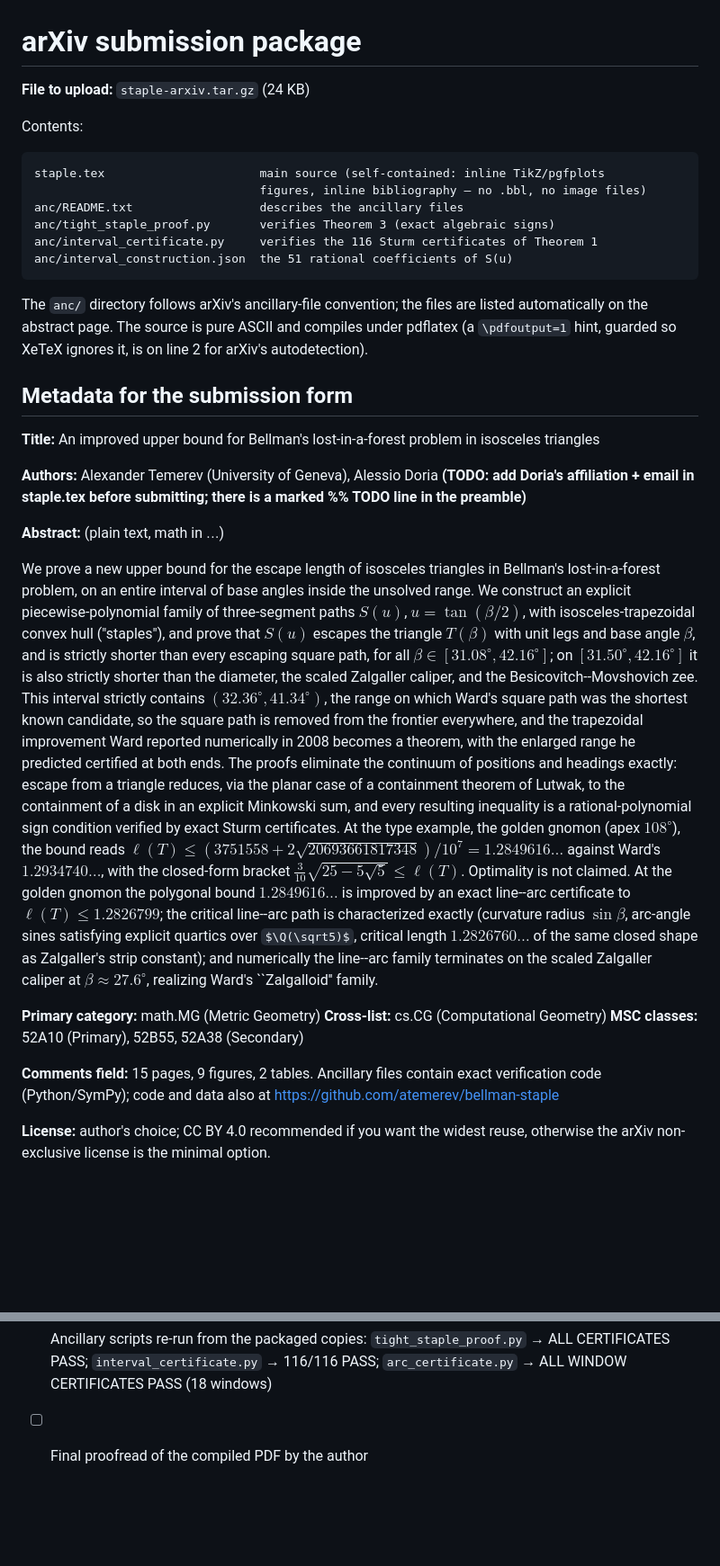
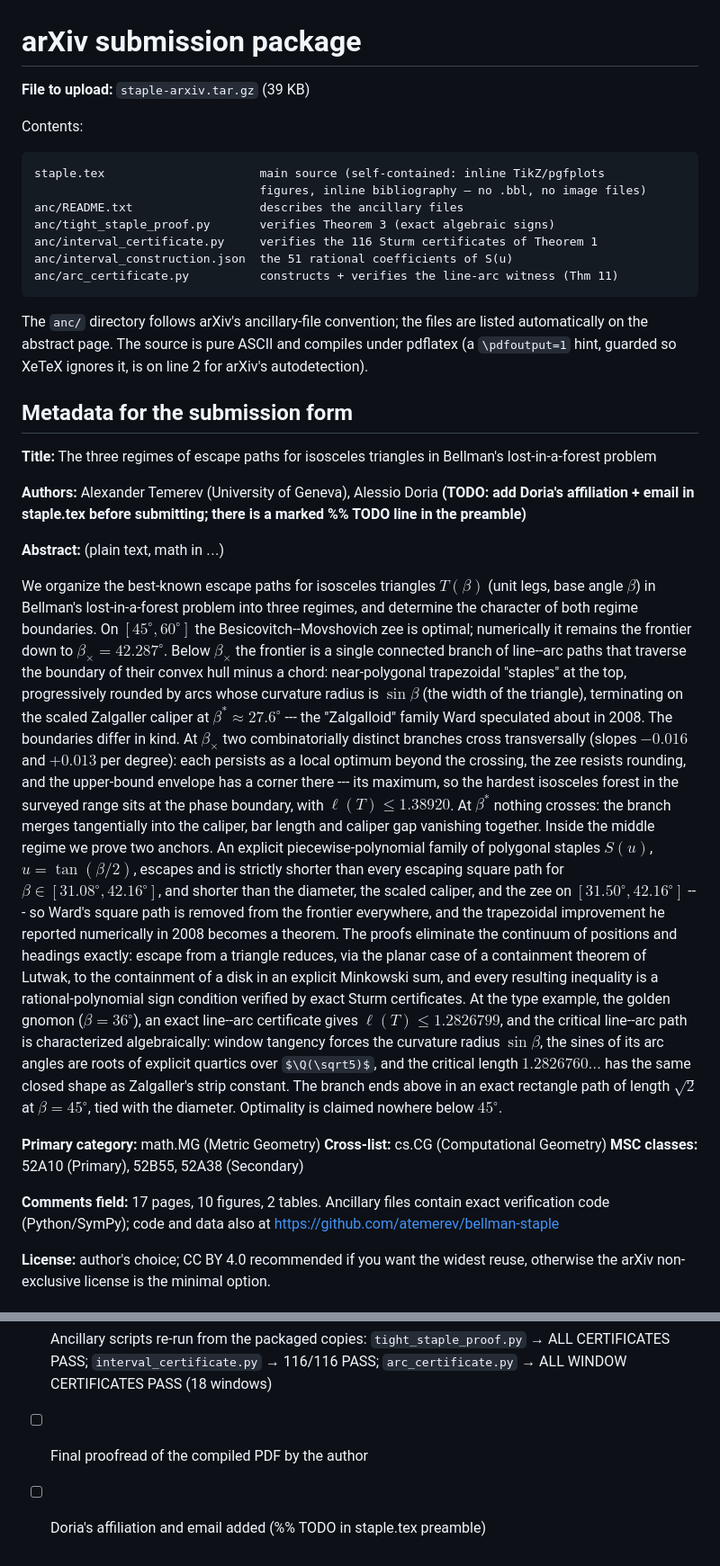
Before and after one commit to atemerev/bellman-staple, a Markdown page: arxiv/SUBMISSION.md, 2 parts joined by grey strips. Shown: that part at 90% size. GitHub-like rendering; some formulas as TeX source; blank space fills up the shorter version.

````diff
--- a/arxiv/SUBMISSION.md
+++ b/arxiv/SUBMISSION.md
@@ -1,6 +1,6 @@
 # arXiv submission package
 
-**File to upload:** `staple-arxiv.tar.gz` (24 KB)
+**File to upload:** `staple-arxiv.tar.gz` (39 KB)
 
 Contents:
 ```
@@ -10,6 +10,7 @@ anc/README.txt                  describes the ancillary files
 anc/tight_staple_proof.py       verifies Theorem 3 (exact algebraic signs)
 anc/interval_certificate.py     verifies the 116 Sturm certificates of Theorem 1
 anc/interval_construction.json  the 51 rational coefficients of S(u)
+anc/arc_certificate.py          constructs + verifies the line-arc witness (Thm 11)
 ```
 
 The `anc/` directory follows arXiv's ancillary-file convention; the files are
@@ -20,7 +21,7 @@ is on line 2 for arXiv's autodetection).
 ## Metadata for the submission form
 
 **Title:**
-An improved upper bound for Bellman's lost-in-a-forest problem in isosceles triangles
+The three regimes of escape paths for isosceles triangles in Bellman's lost-in-a-forest problem
 
 **Authors:** Alexander Temerev (University of Geneva), Alessio Doria
 **(TODO: add Doria's affiliation + email in staple.tex before submitting;**
@@ -28,43 +29,51 @@ An improved upper bound for Bellman's lost-in-a-forest problem in isosceles tria
 
 **Abstract:** (plain text, math in $...$)
 
-We prove a new upper bound for the escape length of isosceles triangles in
-Bellman's lost-in-a-forest problem, on an entire interval of base angles
-inside the unsolved range. We construct an explicit piecewise-polynomial
-family of three-segment paths $S(u)$, $u=\tan(\beta/2)$, with
-isosceles-trapezoidal convex hull ("staples"), and prove that $S(u)$ escapes
-the triangle $T(\beta)$ with unit legs and base angle $\beta$, and is
-strictly shorter than every escaping square path, for all
-$\beta\in[31.08^\circ,42.16^\circ]$; on $[31.50^\circ,42.16^\circ]$ it is
-also strictly shorter than the diameter, the scaled Zalgaller caliper, and
-the Besicovitch--Movshovich zee. This interval strictly contains
-$(32.36^\circ,41.34^\circ)$, the range on which Ward's square path was the
-shortest known candidate, so the square path is removed from the frontier
-everywhere, and the trapezoidal improvement Ward reported numerically in
-2008 becomes a theorem, with the enlarged range he predicted certified at
-both ends. The proofs eliminate the continuum of positions and headings
-exactly: escape from a triangle reduces, via the planar case of a
-containment theorem of Lutwak, to the containment of a disk in an explicit
-Minkowski sum, and every resulting inequality is a rational-polynomial sign
-condition verified by exact Sturm certificates. At the type example, the
-golden gnomon (apex $108^\circ$), the bound reads
-$\ell(T)\le(3751558+2\sqrt{20693661817348})/10^7=1.2849616\ldots$ against
-Ward's $1.2934740\ldots$, with the closed-form bracket
-$\frac{3}{10}\sqrt{25-5\sqrt5}\le\ell(T)$. Optimality is not claimed. At the golden gnomon the polygonal bound
-$1.2849616\ldots$ is improved by an exact line--arc certificate to
-$\ell(T)\le1.2826799$; the critical line--arc path is characterized
-exactly (curvature radius $\sin\beta$, arc-angle sines satisfying explicit
-quartics over $\Q(\sqrt5)$, critical length $1.2826760\ldots$ of the same
-closed shape as Zalgaller's strip constant); and numerically the line--arc
-family terminates on the scaled Zalgaller caliper at
-$\beta\approx27.6^\circ$, realizing Ward's ``Zalgalloid'' family.
+We organize the best-known escape paths for isosceles triangles $T(\beta)$
+(unit legs, base angle $\beta$) in Bellman's lost-in-a-forest problem into
+three regimes, and determine the character of both regime boundaries. On
+$[45^\circ,60^\circ]$ the Besicovitch--Movshovich zee is optimal;
+numerically it remains the frontier down to $\beta_\times=42.287^\circ$.
+Below $\beta_\times$ the frontier is a single connected branch of line--arc
+paths that traverse the boundary of their convex hull minus a chord:
+near-polygonal trapezoidal "staples" at the top, progressively rounded by
+arcs whose curvature radius is $\sin\beta$ (the width of the triangle),
+terminating on the scaled Zalgaller caliper at $\beta^*\approx27.6^\circ$
+--- the "Zalgalloid" family Ward speculated about in 2008. The boundaries
+differ in kind. At $\beta_\times$ two combinatorially distinct branches
+cross transversally (slopes $-0.016$ and $+0.013$ per degree): each
+persists as a local optimum beyond the crossing, the zee resists rounding,
+and the upper-bound envelope has a corner there --- its maximum, so the
+hardest isosceles forest in the surveyed range sits at the phase boundary,
+with $\ell(T)\le1.38920$. At $\beta^*$ nothing crosses: the branch merges
+tangentially into the caliper, bar length and caliper gap vanishing
+together. Inside the middle regime we prove two anchors. An explicit
+piecewise-polynomial family of polygonal staples $S(u)$, $u=\tan(\beta/2)$,
+escapes and is strictly shorter than every escaping square path for
+$\beta\in[31.08^\circ,42.16^\circ]$, and shorter than the diameter, the
+scaled caliper, and the zee on $[31.50^\circ,42.16^\circ]$ --- so Ward's
+square path is removed from the frontier everywhere, and the trapezoidal
+improvement he reported numerically in 2008 becomes a theorem. The proofs
+eliminate the continuum of positions and headings exactly: escape from a
+triangle reduces, via the planar case of a containment theorem of Lutwak,
+to the containment of a disk in an explicit Minkowski sum, and every
+resulting inequality is a rational-polynomial sign condition verified by
+exact Sturm certificates. At the type example, the golden gnomon
+($\beta=36^\circ$), an exact line--arc certificate gives
+$\ell(T)\le1.2826799$, and the critical line--arc path is characterized
+algebraically: window tangency forces the curvature radius $\sin\beta$, the
+sines of its arc angles are roots of explicit quartics over $\Q(\sqrt5)$,
+and the critical length $1.2826760\ldots$ has the same closed shape as
+Zalgaller's strip constant. The branch ends above in an exact rectangle
+path of length $\sqrt2$ at $\beta=45^\circ$, tied with the diameter.
+Optimality is claimed nowhere below $45^\circ$.
 
 **Primary category:** math.MG (Metric Geometry)
 **Cross-list:** cs.CG (Computational Geometry)
 **MSC classes:** 52A10 (Primary), 52B55, 52A38 (Secondary)
 
 **Comments field:**
-15 pages, 9 figures, 2 tables. Ancillary files contain exact verification
+17 pages, 10 figures, 2 tables. Ancillary files contain exact verification
 code (Python/SymPy); code and data also at
 https://github.com/atemerev/bellman-staple
 
@@ -81,3 +90,4 @@ reuse, otherwise the arXiv non-exclusive license is the minimal option.
       `interval_certificate.py` → 116/116 PASS;
       `arc_certificate.py` → ALL WINDOW CERTIFICATES PASS (18 windows)
 - [ ] Final proofread of the compiled PDF by the author
+- [ ] Doria's affiliation and email added (%% TODO in staple.tex preamble)
````
Also changed, not shown: README.md (+44 -5 lines), figures/fig_regimes.png (added), 9 other files.
